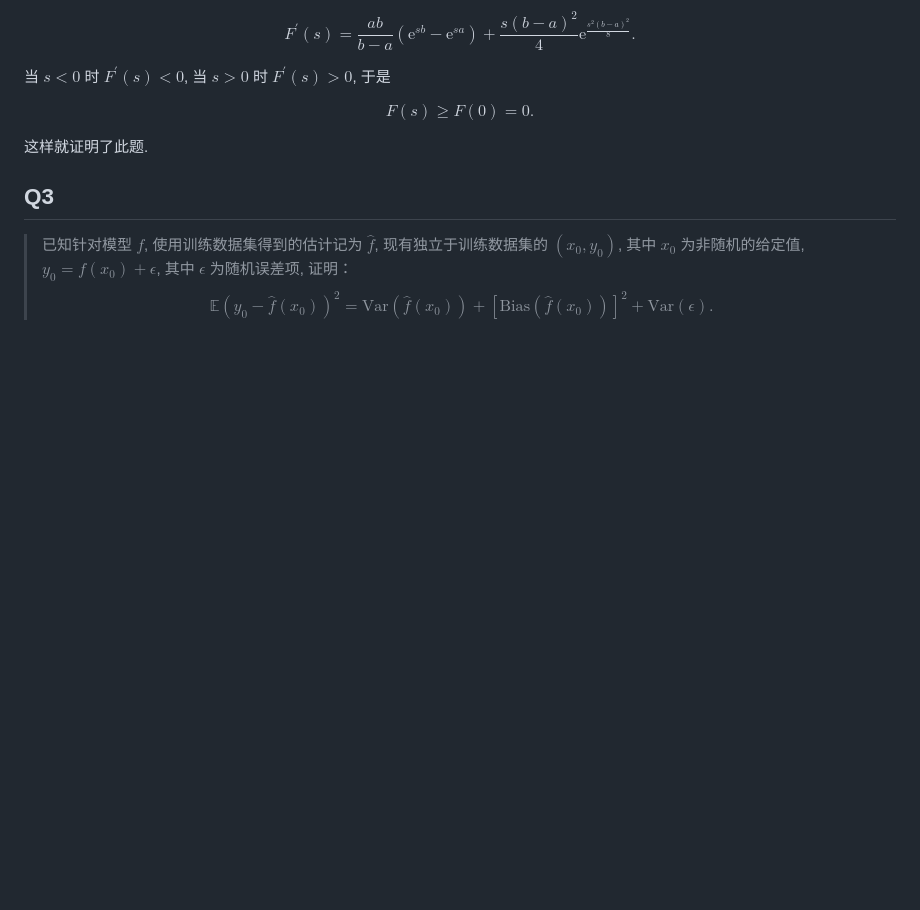
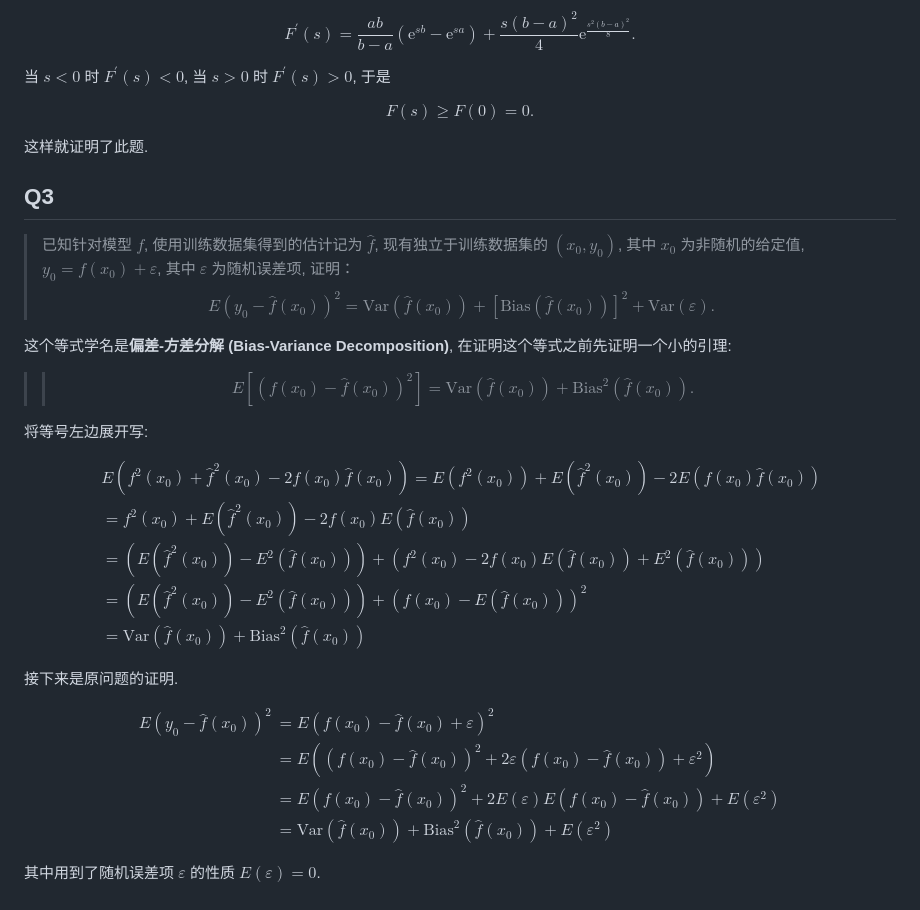
Before and after one commit to SweetPastry/Statistic-Machine-Learning-Course, a Markdown page: HWanswer/HW1.md, the part around the change. Drawn GitHub-style; blank space fills up the shorter version.

Commit message:
I cant finished my homework!!!!

```diff
--- a/HWanswer/HW1.md
+++ b/HWanswer/HW1.md
@@ -82,5 +82,41 @@ $$
 这样就证明了此题.
 
 ## Q3
-> 已知针对模型 $f$, 使用训练数据集得到的估计记为 $\hat{f}$, 现有独立于训练数据集的 $(x_0, y_0)$, 其中 $x_0$ 为非随机的给定值, $y_0 = f(x_0) + \epsilon$, 其中 $\epsilon$ 为随机误差项, 证明：
-> $$\mathbb{E}\left( y_0 - \hat{f}(x_0) \right)^2 = \text{Var}\left( \hat{f}(x_0) \right) + \left[ \text{Bias} \left( \hat{f}(x_0) \right) \right]^2 + \text{Var}(\epsilon).$$
+> 已知针对模型 $f$, 使用训练数据集得到的估计记为 $\hat{f}$, 现有独立于训练数据集的 $(x_0, y_0)$, 其中 $x_0$ 为非随机的给定值, $y_0 = f(x_0) + \varepsilon$, 其中 $\varepsilon$ 为随机误差项, 证明：
+> $${E}\left( y_0 - \hat{f}(x_0) \right)^2 = \text{Var}\left( \hat{f}(x_0) \right) + \left[ \text{Bias} \left( \hat{f}(x_0) \right) \right]^2 + \text{Var}(\varepsilon).$$
+
+这个等式学名是**偏差-方差分解 (Bias-Variance Decomposition)**, 在证明这个等式之前先证明一个小的引理:
+
+>> $$E\left[ \left( f\left( x_0 \right) -\hat{f}\left( x_0 \right) \right) ^2 \right] =\mathrm{Var}\left( \hat{f}\left( x_0 \right) \right) +\mathrm{Bias}^2\left( \hat{f}\left( x_0 \right) \right) .$$
+
+将等号左边展开写:
+
+$$
+\begin{align*}
+&E\left( f^2\left( x_0 \right) +\hat{f}^2\left( x_0 \right) -2f\left( x_0 \right) \hat{f}\left( x_0 \right) \right) =E\left( f^2\left( x_0 \right) \right) +E\left( \hat{f}^2\left( x_0 \right) \right) -2E\left( f\left( x_0 \right) \hat{f}\left( x_0 \right) \right)
+\\
+&=f^2\left( x_0 \right) +E\left( \hat{f}^2\left( x_0 \right) \right) -2f\left( x_0 \right) E\left( \hat{f}\left( x_0 \right) \right)
+\\
+&=\left( E\left( \hat{f}^2\left( x_0 \right) \right) -E^2\left( \hat{f}\left( x_0 \right) \right) \right) +\left( f^2\left( x_0 \right) -2f\left( x_0 \right) E\left( \hat{f}\left( x_0 \right) \right) +E^2\left( \hat{f}\left( x_0 \right) \right) \right)
+\\
+&=\left( E\left( \hat{f}^2\left( x_0 \right) \right) -E^2\left( \hat{f}\left( x_0 \right) \right) \right) +\left( f\left( x_0 \right) -E\left( \hat{f}\left( x_0 \right) \right) \right) ^2
+\\
+&=\mathrm{Var}\left( \hat{f}\left( x_0 \right) \right) +\mathrm{Bias}^2\left( \hat{f}\left( x_0 \right) \right)
+\end{align*}
+$$
+
+接下来是原问题的证明.
+
+$$
+\begin{align*}
+ E\left( y_0-\hat{f}\left( x_0 \right) \right) ^2&=E\left( f\left( x_0 \right) -\hat{f}\left( x_0 \right) +\varepsilon \right) ^2
+\\
+&=E\left( \left( f\left( x_0 \right) -\hat{f}\left( x_0 \right) \right) ^2+2\varepsilon \left( f\left( x_0 \right) -\hat{f}\left( x_0 \right) \right) +\varepsilon ^2 \right)
+\\
+&=E\left( f\left( x_0 \right) -\hat{f}\left( x_0 \right) \right) ^2+2E\left( \varepsilon \right) E\left( f\left( x_0 \right) -\hat{f}\left( x_0 \right) \right) +E\left( \varepsilon ^2 \right)
+\\
+&=\mathrm{Var}\left( \hat{f}\left( x_0 \right) \right) +\mathrm{Bias}^2\left( \hat{f}\left( x_0 \right) \right) +E\left( \varepsilon ^2 \right)
+\end{align*}
+$$
+
+其中用到了随机误差项 $\varepsilon$ 的性质 $E(\varepsilon)=0$.
```
